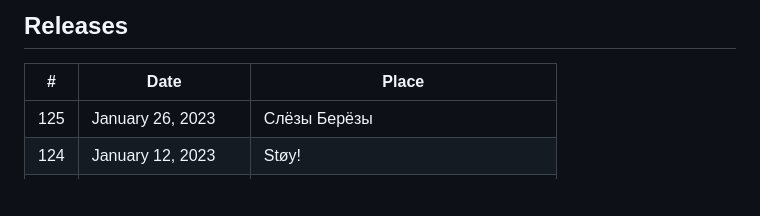
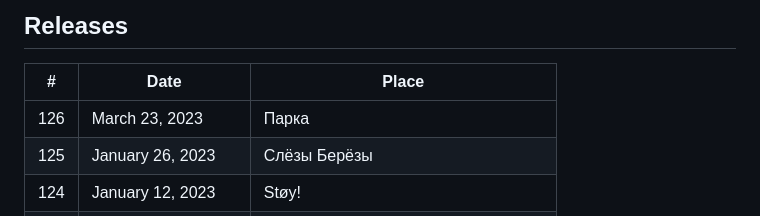
Before and after one commit to beerjs/moscow, a Markdown page: README.md, the part around the change. Rendered like a GitHub page; blank space fills up the shorter version.

```diff
--- a/README.md
+++ b/README.md
@@ -8,6 +8,7 @@
 
 | #   | Date               | Place                      |
 |-----|--------------------|----------------------------|
+| 126 | March 23, 2023     | Парка                      |
 | 125 | January 26, 2023   | Слёзы Берёзы               |
 | 124 | January 12, 2023   | Støy!                      |
 | 123 | December 8, 2022   | Белфаст                    |
```
